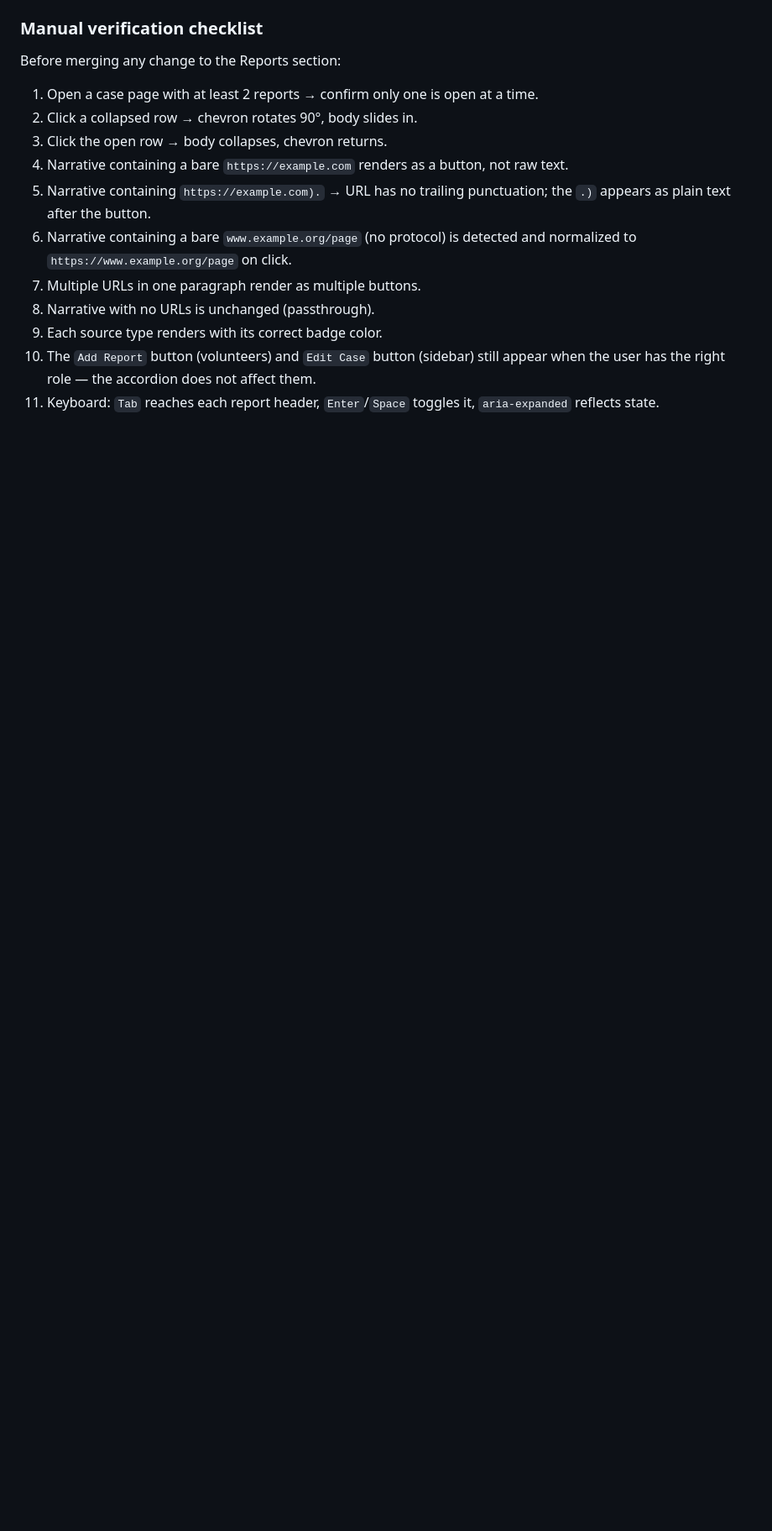
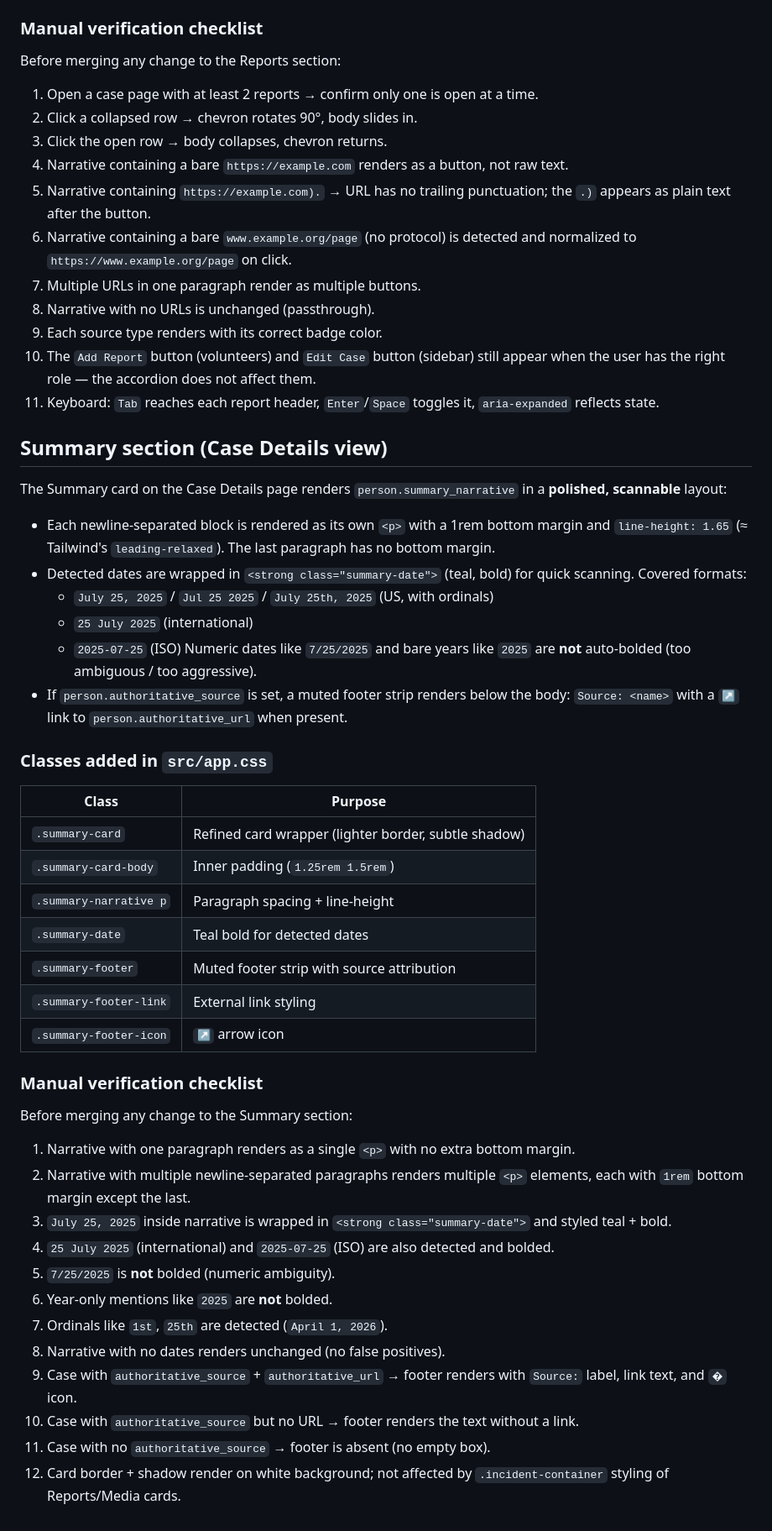
Before and after one commit to Raise-the-Voices/testimonies-world, a Markdown page: frontend/README.md, the part around the change. Shown at 84% size. Rendered like a GitHub page; blank space fills up the shorter version.

Commit message:
docs: document Summary polish + verification checklist in frontend README
Adds a Summary section to frontend/README.md describing:
- Paragraph spacing and line-height behavior
- The 7 new .summary-* CSS classes and their purpose
- Date formats covered by scanNarrativeDates (US, international, ISO, ordinals)
- Formats deliberately NOT auto-bolded (numeric and year-only)
- Authoritative source footer rendering rules
- A 12-point manual verification checklist for future contributors

No code changes.

```diff
--- a/frontend/README.md
+++ b/frontend/README.md
@@ -91,3 +91,56 @@ Before merging any change to the Reports section:
     appear when the user has the right role — the accordion does not affect them.
 11. Keyboard: `Tab` reaches each report header, `Enter`/`Space` toggles it,
     `aria-expanded` reflects state.
+
+## Summary section (Case Details view)
+
+The Summary card on the Case Details page renders `person.summary_narrative`
+in a **polished, scannable** layout:
+
+- Each newline-separated block is rendered as its own `<p>` with a 1rem
+  bottom margin and `line-height: 1.65` (≈ Tailwind's `leading-relaxed`).
+  The last paragraph has no bottom margin.
+- Detected dates are wrapped in `<strong class="summary-date">` (teal,
+  bold) for quick scanning. Covered formats:
+  - `July 25, 2025` / `Jul 25 2025` / `July 25th, 2025` (US, with ordinals)
+  - `25 July 2025` (international)
+  - `2025-07-25` (ISO)
+  Numeric dates like `7/25/2025` and bare years like `2025` are
+  **not** auto-bolded (too ambiguous / too aggressive).
+- If `person.authoritative_source` is set, a muted footer strip renders
+  below the body: `Source: <name>` with a `↗` link to
+  `person.authoritative_url` when present.
+
+### Classes added in `src/app.css`
+
+| Class                  | Purpose                                            |
+|------------------------|----------------------------------------------------|
+| `.summary-card`        | Refined card wrapper (lighter border, subtle shadow) |
+| `.summary-card-body`   | Inner padding (`1.25rem 1.5rem`)                   |
+| `.summary-narrative p` | Paragraph spacing + line-height                    |
+| `.summary-date`        | Teal bold for detected dates                       |
+| `.summary-footer`      | Muted footer strip with source attribution         |
+| `.summary-footer-link` | External link styling                              |
+| `.summary-footer-icon` | `↗` arrow icon                                     |
+
+### Manual verification checklist
+
+Before merging any change to the Summary section:
+
+1. Narrative with one paragraph renders as a single `<p>` with no extra bottom margin.
+2. Narrative with multiple newline-separated paragraphs renders multiple `<p>` elements,
+   each with `1rem` bottom margin except the last.
+3. `July 25, 2025` inside narrative is wrapped in `<strong class="summary-date">`
+   and styled teal + bold.
+4. `25 July 2025` (international) and `2025-07-25` (ISO) are also detected and bolded.
+5. `7/25/2025` is **not** bolded (numeric ambiguity).
+6. Year-only mentions like `2025` are **not** bolded.
+7. Ordinals like `1st`, `25th` are detected (`April 1, 2026`).
+8. Narrative with no dates renders unchanged (no false positives).
+9. Case with `authoritative_source` + `authoritative_url` → footer renders
+   with `Source:` label, link text, and `�` icon.
+10. Case with `authoritative_source` but no URL → footer renders the text
+    without a link.
+11. Case with no `authoritative_source` → footer is absent (no empty box).
+12. Card border + shadow render on white background; not affected by `.incident-container`
+    styling of Reports/Media cards.
```
